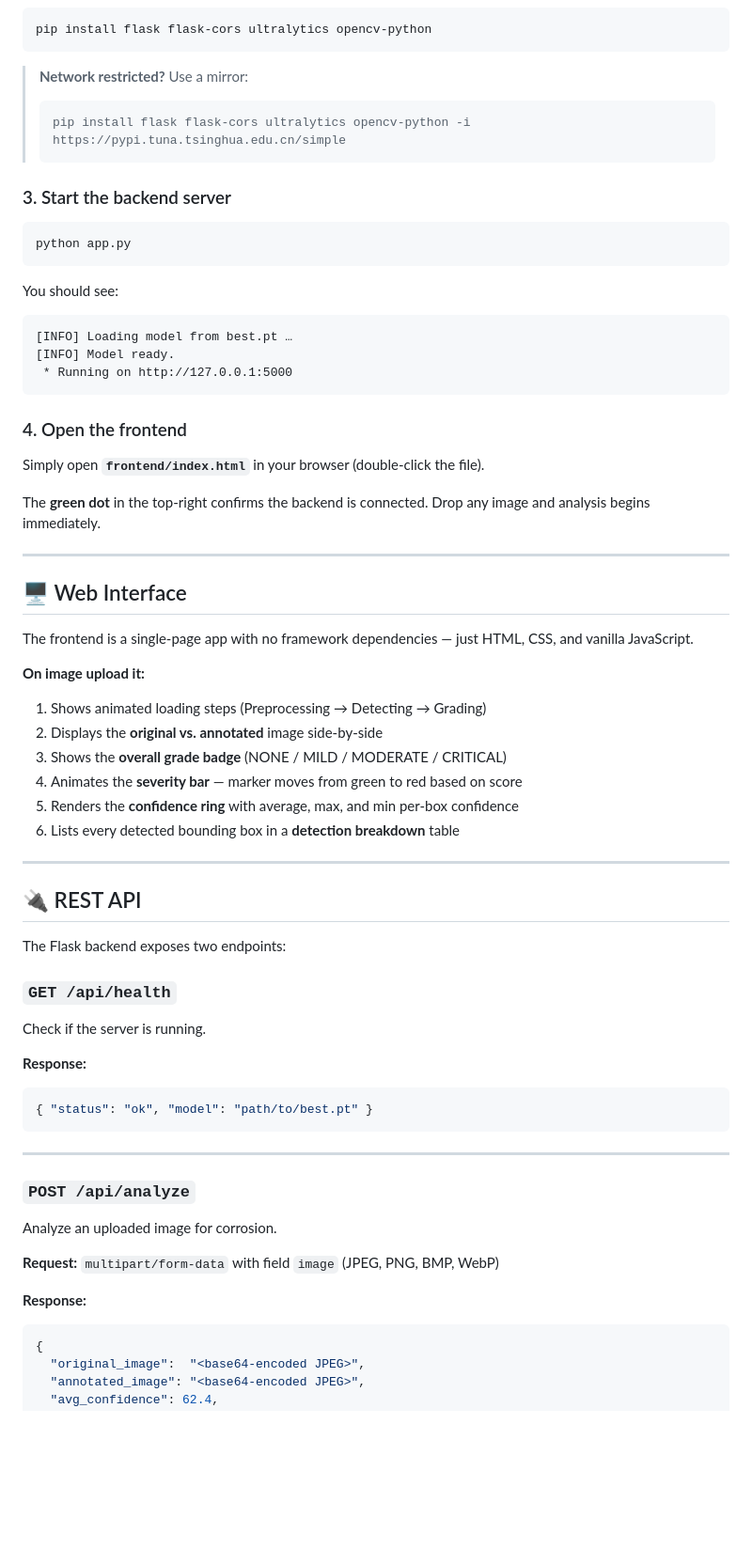
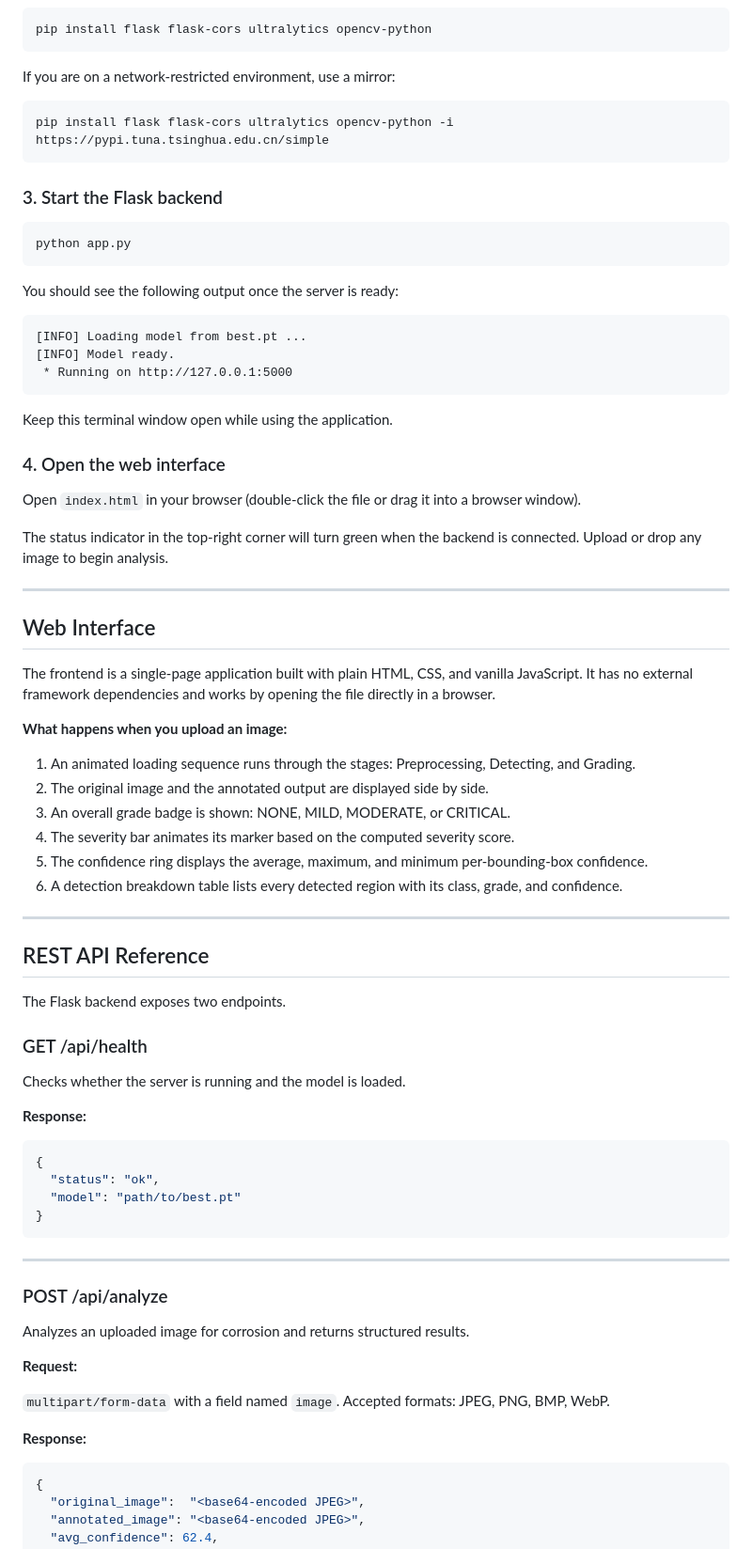
Before and after one commit to yashasb05/YOLOv11-Corrosion-Severity-Grading, a Markdown page: README.md, the part around one of its changes. Shown at 94% size. GitHub-like rendering; blank space fills up the shorter version.

````diff
--- a/README.md
+++ b/README.md
@@ -61,66 +87,80 @@ cd rust-detection
 pip install flask flask-cors ultralytics opencv-python
 ```
 
-> **Network restricted?** Use a mirror:
-> ```bash
-> pip install flask flask-cors ultralytics opencv-python -i https://pypi.tuna.tsinghua.edu.cn/simple
-> ```
+If you are on a network-restricted environment, use a mirror:
 
-### 3. Start the backend server
+```bash
+pip install flask flask-cors ultralytics opencv-python -i https://pypi.tuna.tsinghua.edu.cn/simple
+```
+
+### 3. Start the Flask backend
 
 ```bash
 python app.py
 ```
 
-You should see:
+You should see the following output once the server is ready:
+
 ```
-[INFO] Loading model from best.pt …
+[INFO] Loading model from best.pt ...
 [INFO] Model ready.
  * Running on http://127.0.0.1:5000
 ```
 
-### 4. Open the frontend
+Keep this terminal window open while using the application.
 
-Simply open **`frontend/index.html`** in your browser (double-click the file).
+### 4. Open the web interface
 
-The **green dot** in the top-right confirms the backend is connected. Drop any image and analysis begins immediately.
+Open `index.html` in your browser (double-click the file or drag it into a browser window).
+
+The status indicator in the top-right corner will turn green when the backend is connected. Upload or drop any image to begin analysis.
 
 ---
 
-## 🖥️ Web Interface
+## Web Interface
 
-The frontend is a single-page app with no framework dependencies — just HTML, CSS, and vanilla JavaScript.
+The frontend is a single-page application built with plain HTML, CSS, and vanilla JavaScript. It has no external framework dependencies and works by opening the file directly in a browser.
 
-**On image upload it:**
-1. Shows animated loading steps (Preprocessing → Detecting → Grading)
-2. Displays the **original vs. annotated** image side-by-side
-3. Shows the **overall grade badge** (NONE / MILD / MODERATE / CRITICAL)
-4. Animates the **severity bar** — marker moves from green to red based on score
-5. Renders the **confidence ring** with average, max, and min per-box confidence
-6. Lists every detected bounding box in a **detection breakdown** table
+**What happens when you upload an image:**
+
+1. An animated loading sequence runs through the stages: Preprocessing, Detecting, and Grading.
+2. The original image and the annotated output are displayed side by side.
+3. An overall grade badge is shown: NONE, MILD, MODERATE, or CRITICAL.
+4. The severity bar animates its marker based on the computed severity score.
+5. The confidence ring displays the average, maximum, and minimum per-bounding-box confidence.
+6. A detection breakdown table lists every detected region with its class, grade, and confidence.
 
 ---
 
-## 🔌 REST API
+## REST API Reference
 
-The Flask backend exposes two endpoints:
+The Flask backend exposes two endpoints.
 
-### `GET /api/health`
-Check if the server is running.
+### GET /api/health
+
+Checks whether the server is running and the model is loaded.
 
 **Response:**
+
 ```json
-{ "status": "ok", "model": "path/to/best.pt" }
+{
+  "status": "ok",
+  "model": "path/to/best.pt"
+}
 ```
 
 ---
 
-### `POST /api/analyze`
-Analyze an uploaded image for corrosion.
+### POST /api/analyze
 
-**Request:** `multipart/form-data` with field `image` (JPEG, PNG, BMP, WebP)
+Analyzes an uploaded image for corrosion and returns structured results.
+
+**Request:**
+
+`multipart/form-data` with a field named `image`. Accepted formats: JPEG, PNG, BMP, WebP.
 
 **Response:**
+
 ```json
 {
   "original_image":  "<base64-encoded JPEG>",
````
Also changed, not shown: other parts of README.md (+127 -68 lines).
